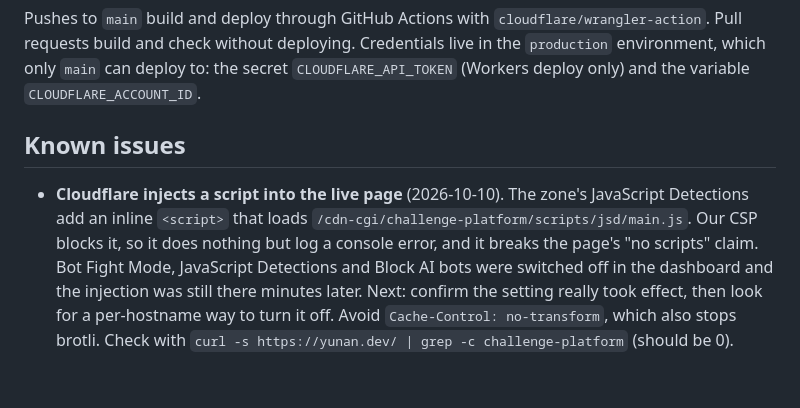
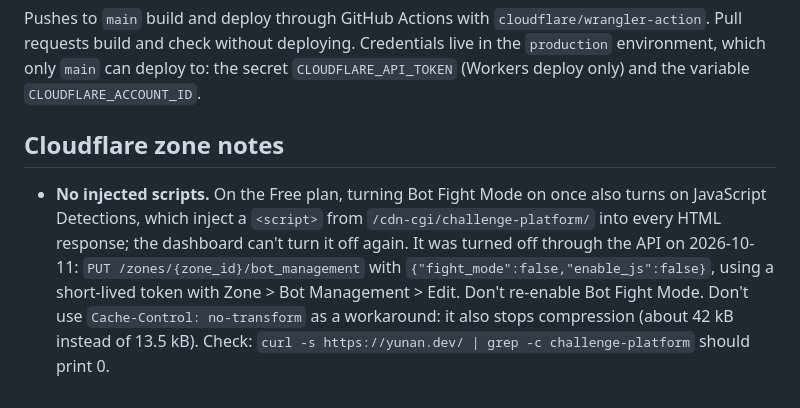
Before and after one commit to yunanwg/yunan.dev, a Markdown page: AGENTS.md, the part around the change. Rendered like a GitHub page.

Commit message:
docs: record how the injected Cloudflare script was turned off

```diff
--- a/AGENTS.md
+++ b/AGENTS.md
@@ -87,14 +87,14 @@ deploying. Credentials live in the `production` environment, which only
 `main` can deploy to: the secret `CLOUDFLARE_API_TOKEN` (Workers deploy only)
 and the variable `CLOUDFLARE_ACCOUNT_ID`.
 
-## Known issues
+## Cloudflare zone notes
 
-- **Cloudflare injects a script into the live page** (2026-10-10). The zone's
-  JavaScript Detections add an inline `<script>` that loads
-  `/cdn-cgi/challenge-platform/scripts/jsd/main.js`. Our CSP blocks it, so it
-  does nothing but log a console error, and it breaks the page's "no scripts"
-  claim. Bot Fight Mode, JavaScript Detections and Block AI bots were switched
-  off in the dashboard and the injection was still there minutes later. Next:
-  confirm the setting really took effect, then look for a per-hostname way to
-  turn it off. Avoid `Cache-Control: no-transform`, which also stops brotli.
-  Check with `curl -s https://yunan.dev/ | grep -c challenge-platform` (should be 0).
+- **No injected scripts.** On the Free plan, turning Bot Fight Mode on once also
+  turns on JavaScript Detections, which inject a `<script>` from
+  `/cdn-cgi/challenge-platform/` into every HTML response; the dashboard can't
+  turn it off again. It was turned off through the API on 2026-10-11:
+  `PUT /zones/{zone_id}/bot_management` with `{"fight_mode":false,"enable_js":false}`,
+  using a short-lived token with Zone > Bot Management > Edit. Don't re-enable
+  Bot Fight Mode. Don't use `Cache-Control: no-transform` as a workaround: it
+  also stops compression (about 42 kB instead of 13.5 kB).
+  Check: `curl -s https://yunan.dev/ | grep -c challenge-platform` should print 0.
```
